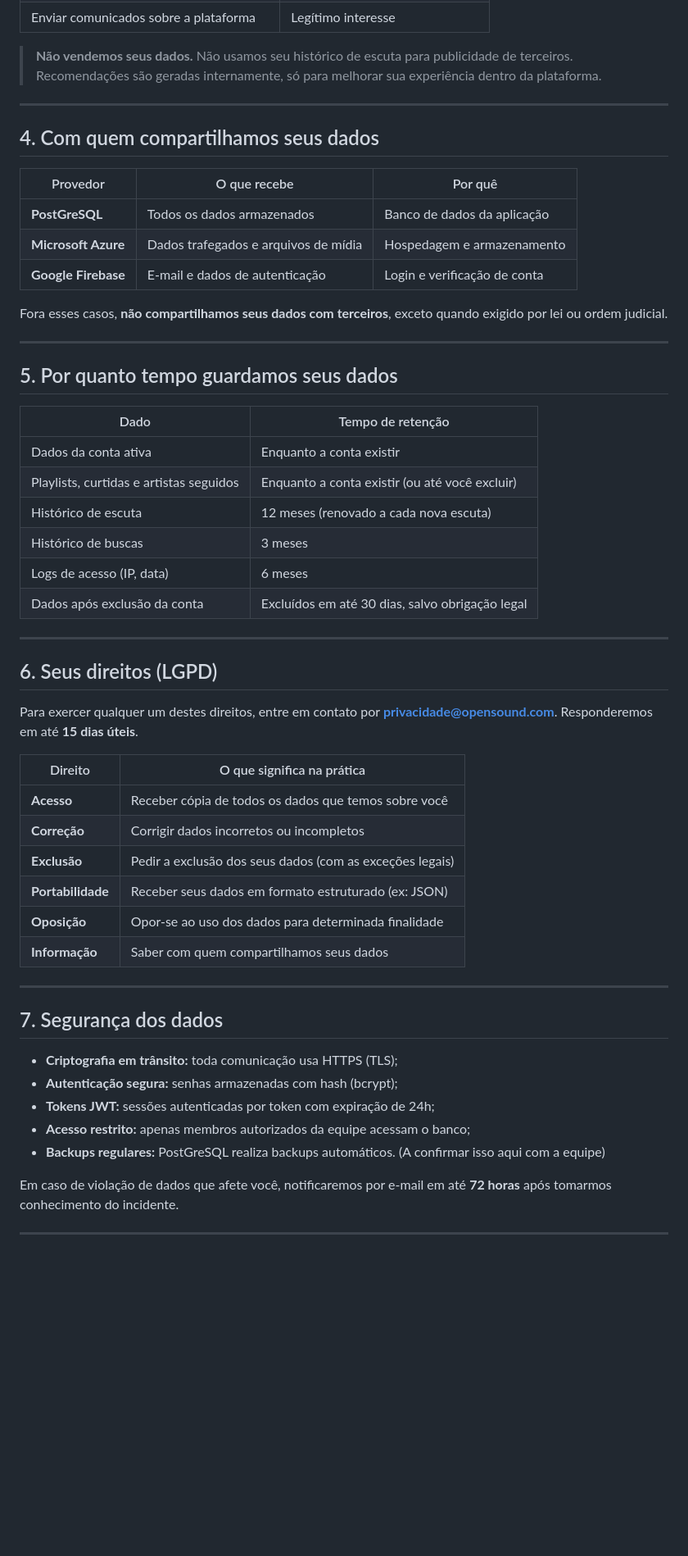
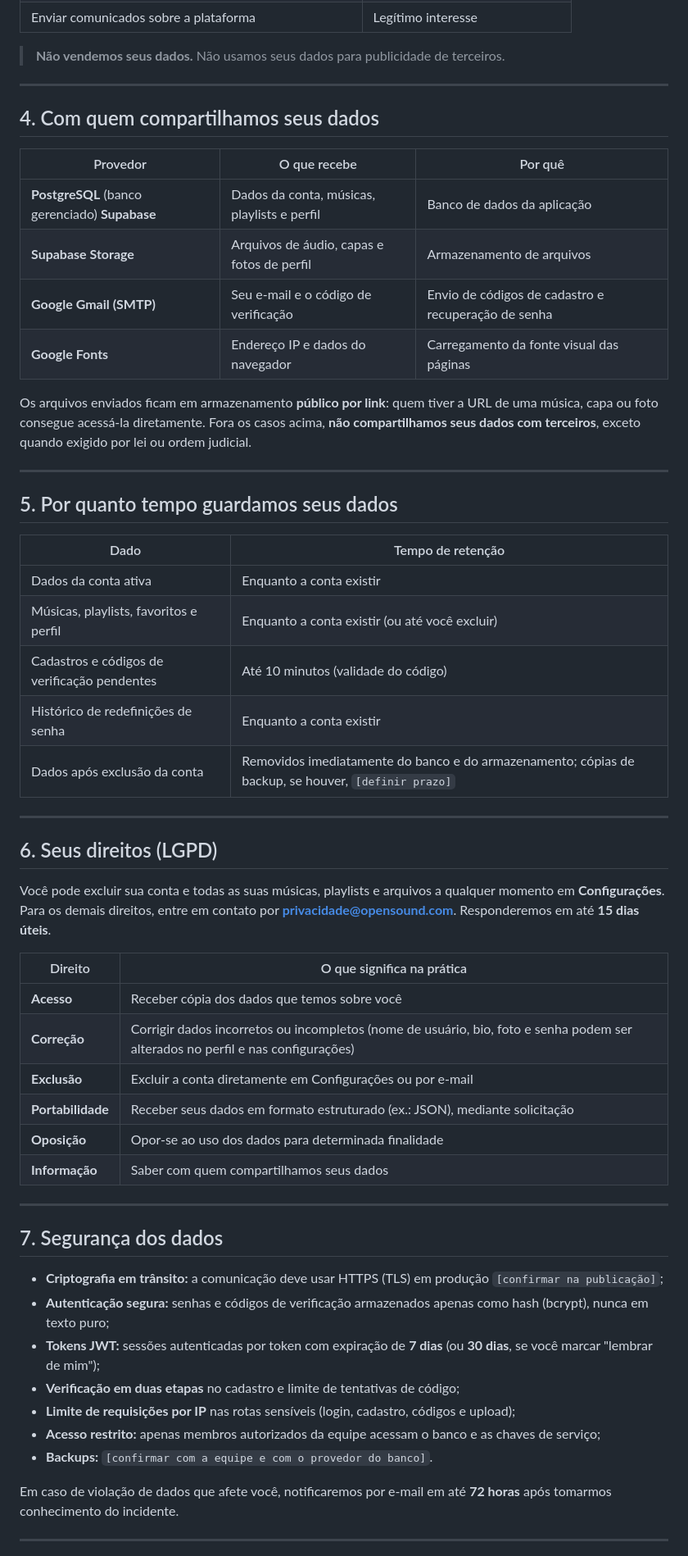
Before and after one commit to math-mp/open-sound, a Markdown page: project docs/politica-de-privacidade.md, the part around one of its changes. Shown at 82% size. Rendered like a GitHub page; blank space fills up the shorter version.

```diff
--- a/project docs/politica-de-privacidade.md
+++ b/project docs/politica-de-privacidade.md
@@ -58,6 +60,6 @@ Se você optar por entrar com o Google, recebemos: nome completo, endereço de e
 | Enviar comunicados sobre a plataforma | Legítimo interesse |
 
-> **Não vendemos seus dados.** Não usamos seu histórico de escuta para publicidade de terceiros. Recomendações são geradas internamente, só para melhorar sua experiência dentro da plataforma.
+> **Não vendemos seus dados.** Não usamos seus dados para publicidade de terceiros.
 
 ---
 
@@ -65,11 +67,12 @@ Se você optar por entrar com o Google, recebemos: nome completo, endereço de e
 
 | Provedor | O que recebe | Por quê |
 |----------|-------------|---------|
-| **PostGreSQL** | Todos os dados armazenados | Banco de dados da aplicação |
-| **Microsoft Azure** | Dados trafegados e arquivos de mídia | Hospedagem e armazenamento |
-| **Google Firebase** | E-mail e dados de autenticação | Login e verificação de conta |
+| **PostgreSQL** (banco gerenciado) **Supabase** | Dados da conta, músicas, playlists e perfil | Banco de dados da aplicação |
+| **Supabase Storage** | Arquivos de áudio, capas e fotos de perfil | Armazenamento de arquivos |
+| **Google Gmail (SMTP)** | Seu e-mail e o código de verificação | Envio de códigos de cadastro e recuperação de senha |
+| **Google Fonts** | Endereço IP e dados do navegador | Carregamento da fonte visual das páginas |
 
-Fora esses casos, **não compartilhamos seus dados com terceiros**, exceto quando exigido por lei ou ordem judicial.
+Os arquivos enviados ficam em armazenamento **público por link**: quem tiver a URL de uma música, capa ou foto consegue acessá-la diretamente. Fora os casos acima, **não compartilhamos seus dados com terceiros**, exceto quando exigido por lei ou ordem judicial.
 
 ---
 
@@ -78,24 +81,23 @@ Fora esses casos, **não compartilhamos seus dados com terceiros**, exceto quand
 | Dado | Tempo de retenção |
 |------|-------------------|
 | Dados da conta ativa | Enquanto a conta existir |
-| Playlists, curtidas e artistas seguidos | Enquanto a conta existir (ou até você excluir) |
-| Histórico de escuta | 12 meses (renovado a cada nova escuta) |
-| Histórico de buscas | 3 meses |
-| Logs de acesso (IP, data) | 6 meses |
-| Dados após exclusão da conta | Excluídos em até 30 dias, salvo obrigação legal |
+| Músicas, playlists, favoritos e perfil | Enquanto a conta existir (ou até você excluir) |
+| Cadastros e códigos de verificação pendentes | Até 10 minutos (validade do código) |
+| Histórico de redefinições de senha | Enquanto a conta existir |
+| Dados após exclusão da conta | Removidos imediatamente do banco e do armazenamento; cópias de backup, se houver, `[definir prazo]` |
 
 ---
 
 ## 6. Seus direitos (LGPD)
 
-Para exercer qualquer um destes direitos, entre em contato por **privacidade@opensound.com**. Responderemos em até **15 dias úteis**.
+Você pode excluir sua conta e todas as suas músicas, playlists e arquivos a qualquer momento em **Configurações**. Para os demais direitos, entre em contato por **privacidade@opensound.com**. Responderemos em até **15 dias úteis**.
 
 | Direito | O que significa na prática |
 |---------|---------------------------|
-| **Acesso** | Receber cópia de todos os dados que temos sobre você |
-| **Correção** | Corrigir dados incorretos ou incompletos |
-| **Exclusão** | Pedir a exclusão dos seus dados (com as exceções legais) |
-| **Portabilidade** | Receber seus dados em formato estruturado (ex: JSON) |
+| **Acesso** | Receber cópia dos dados que temos sobre você |
+| **Correção** | Corrigir dados incorretos ou incompletos (nome de usuário, bio, foto e senha podem ser alterados no perfil e nas configurações) |
+| **Exclusão** | Excluir a conta diretamente em Configurações ou por e-mail |
+| **Portabilidade** | Receber seus dados em formato estruturado (ex.: JSON), mediante solicitação |
 | **Oposição** | Opor-se ao uso dos dados para determinada finalidade |
 | **Informação** | Saber com quem compartilhamos seus dados |
 
@@ -103,11 +105,13 @@ Para exercer qualquer um destes direitos, entre em contato por **privacidade@ope
 
 ## 7. Segurança dos dados
 
-- **Criptografia em trânsito:** toda comunicação usa HTTPS (TLS);
-- **Autenticação segura:** senhas armazenadas com hash (bcrypt);
-- **Tokens JWT:** sessões autenticadas por token com expiração de 24h;
-- **Acesso restrito:** apenas membros autorizados da equipe acessam o banco;
-- **Backups regulares:** PostGreSQL realiza backups automáticos. (A confirmar isso aqui com a equipe)
+- **Criptografia em trânsito:** a comunicação deve usar HTTPS (TLS) em produção `[confirmar na publicação]`;
+- **Autenticação segura:** senhas e códigos de verificação armazenados apenas como hash (bcrypt), nunca em texto puro;
+- **Tokens JWT:** sessões autenticadas por token com expiração de **7 dias** (ou **30 dias**, se você marcar "lembrar de mim");
+- **Verificação em duas etapas** no cadastro e limite de tentativas de código;
+- **Limite de requisições por IP** nas rotas sensíveis (login, cadastro, códigos e upload);
+- **Acesso restrito:** apenas membros autorizados da equipe acessam o banco e as chaves de serviço;
+- **Backups:** `[confirmar com a equipe e com o provedor do banco]`.
 
 Em caso de violação de dados que afete você, notificaremos por e-mail em até **72 horas** após tomarmos conhecimento do incidente.
 
```
Also changed, not shown: other parts of project docs/politica-de-privacidade.md (+33 -32 lines), project docs/termos-de-licenciamento-e-uso.md (added, +120 -0 lines).
